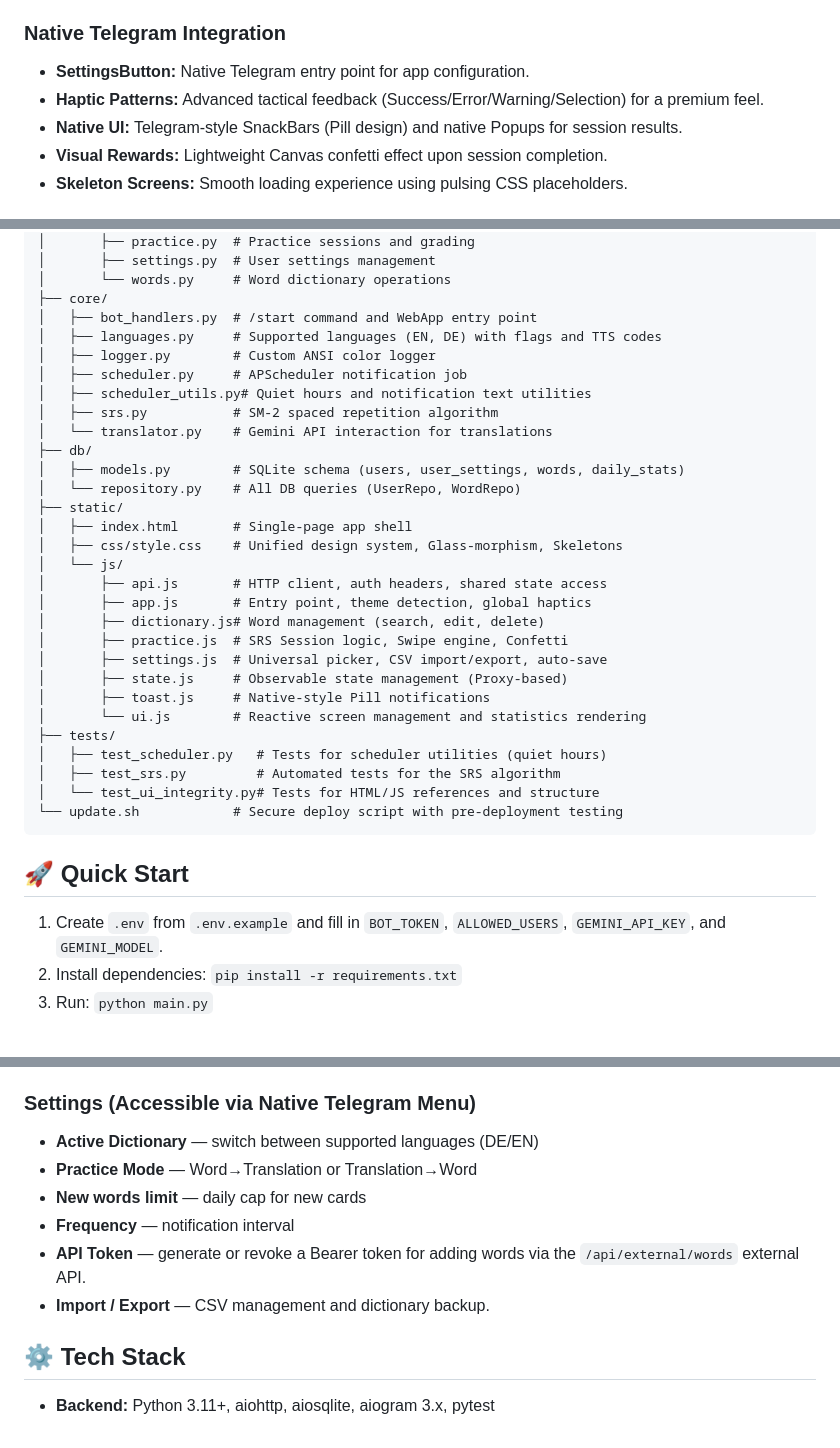
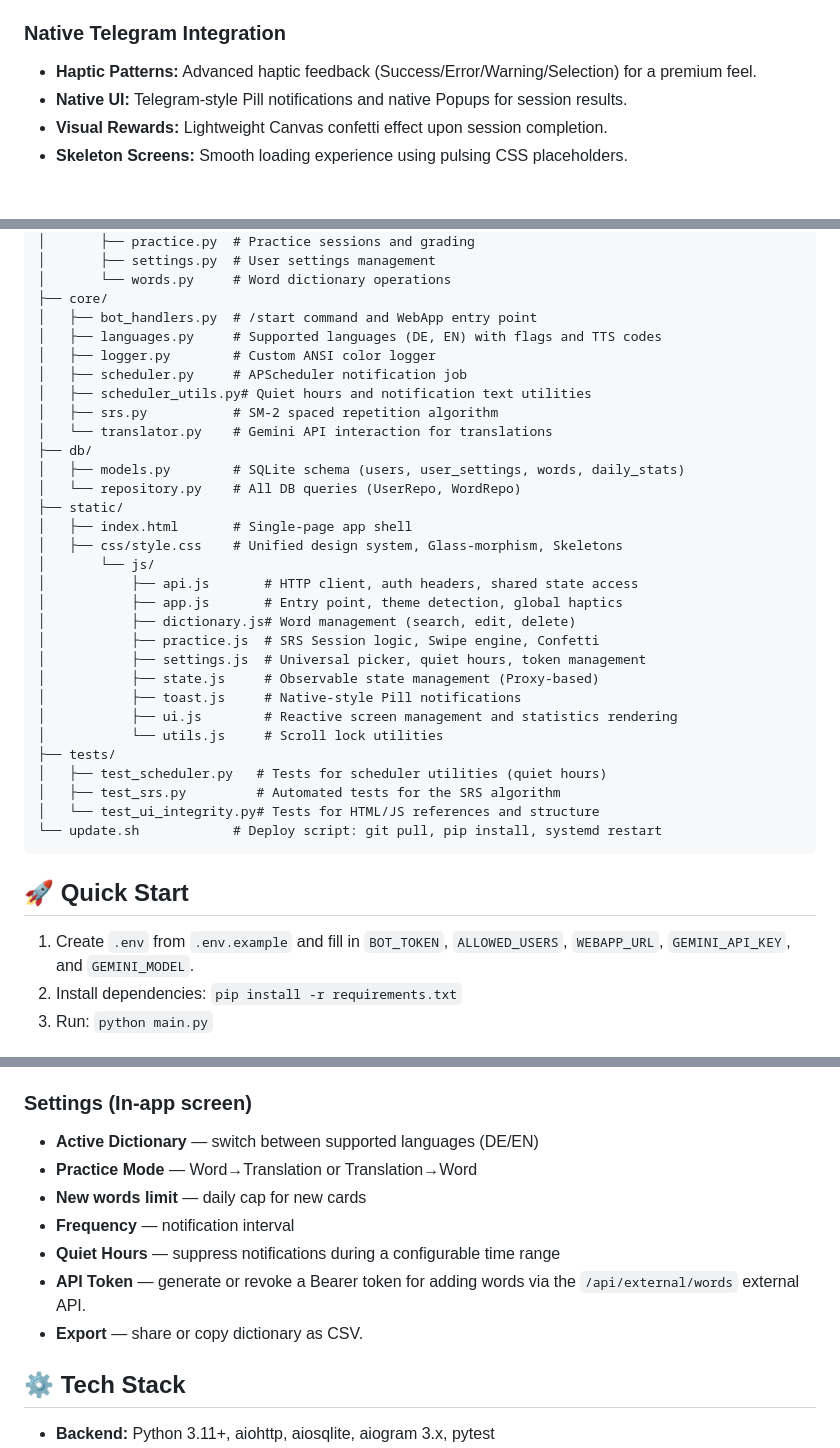
Before and after one commit to dbrgmnn/srbot, a Markdown page: README.md, 3 parts joined by grey strips. Rendered like a GitHub page.

Commit message:
refactor: documentation

````diff
--- a/README.md
+++ b/README.md
@@ -3,9 +3,8 @@
 A minimalist Telegram Mini App for learning foreign vocabulary using Spaced Repetition (SM-2 algorithm). Designed for personal use on a Raspberry Pi Zero 2W, accessed via Tailscale Funnel.
 
 ### Native Telegram Integration
-- **SettingsButton:** Native Telegram entry point for app configuration.
-- **Haptic Patterns:** Advanced tactical feedback (Success/Error/Warning/Selection) for a premium feel.
-- **Native UI:** Telegram-style SnackBars (Pill design) and native Popups for session results.
+- **Haptic Patterns:** Advanced haptic feedback (Success/Error/Warning/Selection) for a premium feel.
+- **Native UI:** Telegram-style Pill notifications and native Popups for session results.
 - **Visual Rewards:** Lightweight Canvas confetti effect upon session completion.
 - **Skeleton Screens:** Smooth loading experience using pulsing CSS placeholders.
 
@@ -33,7 +32,7 @@ srbot/
 │       └── words.py     # Word dictionary operations
 ├── core/
 │   ├── bot_handlers.py  # /start command and WebApp entry point
-│   ├── languages.py     # Supported languages (EN, DE) with flags and TTS codes
+│   ├── languages.py     # Supported languages (DE, EN) with flags and TTS codes
 │   ├── logger.py        # Custom ANSI color logger
 │   ├── scheduler.py     # APScheduler notification job
 │   ├── scheduler_utils.py# Quiet hours and notification text utilities
@@ -45,25 +44,26 @@ srbot/
 ├── static/
 │   ├── index.html       # Single-page app shell
 │   ├── css/style.css    # Unified design system, Glass-morphism, Skeletons
-│   └── js/
-│       ├── api.js       # HTTP client, auth headers, shared state access
-│       ├── app.js       # Entry point, theme detection, global haptics
-│       ├── dictionary.js# Word management (search, edit, delete)
-│       ├── practice.js  # SRS Session logic, Swipe engine, Confetti
-│       ├── settings.js  # Universal picker, CSV import/export, auto-save
-│       ├── state.js     # Observable state management (Proxy-based)
-│       ├── toast.js     # Native-style Pill notifications
-│       └── ui.js        # Reactive screen management and statistics rendering
+│       └── js/
+│           ├── api.js       # HTTP client, auth headers, shared state access
+│           ├── app.js       # Entry point, theme detection, global haptics
+│           ├── dictionary.js# Word management (search, edit, delete)
+│           ├── practice.js  # SRS Session logic, Swipe engine, Confetti
+│           ├── settings.js  # Universal picker, quiet hours, token management
+│           ├── state.js     # Observable state management (Proxy-based)
+│           ├── toast.js     # Native-style Pill notifications
+│           ├── ui.js        # Reactive screen management and statistics rendering
+│           └── utils.js     # Scroll lock utilities
 ├── tests/
 │   ├── test_scheduler.py   # Tests for scheduler utilities (quiet hours)
 │   ├── test_srs.py         # Automated tests for the SRS algorithm
 │   └── test_ui_integrity.py# Tests for HTML/JS references and structure
-└── update.sh            # Secure deploy script with pre-deployment testing
+└── update.sh            # Deploy script: git pull, pip install, systemd restart
 ```
 
 ## 🚀 Quick Start
 
-1. Create `.env` from `.env.example` and fill in `BOT_TOKEN`, `ALLOWED_USERS`, `GEMINI_API_KEY`, and `GEMINI_MODEL`.
+1. Create `.env` from `.env.example` and fill in `BOT_TOKEN`, `ALLOWED_USERS`, `WEBAPP_URL`, `GEMINI_API_KEY`, and `GEMINI_MODEL`.
 2. Install dependencies: `pip install -r requirements.txt`
 3. Run: `python main.py`
 
@@ -105,13 +106,14 @@ The following tools run automatically on every `git commit`:
 - **Undo button** — reverts last grade
 - **Completion:** Statistics shown as colored numbers in a Pill toast + Confetti.
 
-### Settings (Accessible via Native Telegram Menu)
+### Settings (In-app screen)
 - **Active Dictionary** — switch between supported languages (DE/EN)
 - **Practice Mode** — Word→Translation or Translation→Word
 - **New words limit** — daily cap for new cards
 - **Frequency** — notification interval
+- **Quiet Hours** — suppress notifications during a configurable time range
 - **API Token** — generate or revoke a Bearer token for adding words via the `/api/external/words` external API.
-- **Import / Export** — CSV management and dictionary backup.
+- **Export** — share or copy dictionary as CSV.
 
 ## ⚙️ Tech Stack
 - **Backend:** Python 3.11+, aiohttp, aiosqlite, aiogram 3.x, pytest
````
Also changed, not shown: other parts of README.md (+2 -1 lines).
